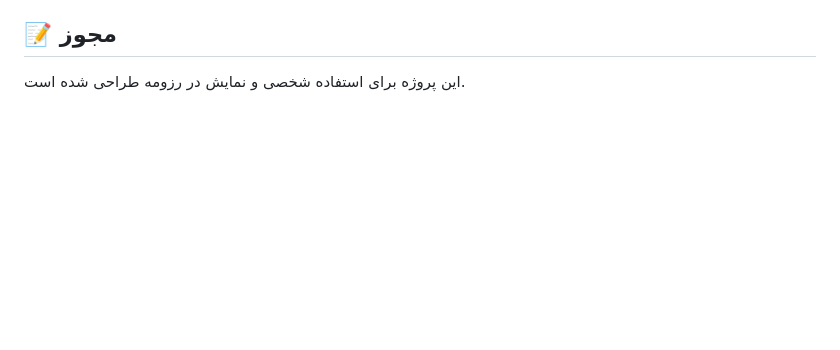
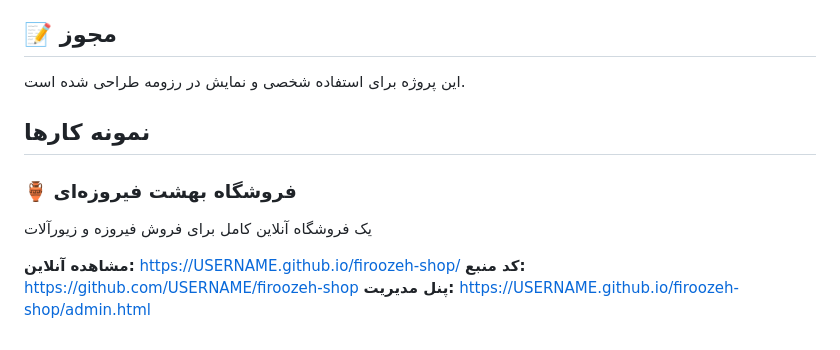
Before and after one commit to ebrahimtijani/firoozeh_shop, a Markdown page: firoozeh_shop/firoozeh_shop/readme.md, the part around the change. GitHub-like rendering; blank space fills up the shorter version.

```diff
--- a/firoozeh_shop/firoozeh_shop/readme.md
+++ b/firoozeh_shop/firoozeh_shop/readme.md
@@ -94,3 +94,11 @@
 
 ## 📝 مجوز
 این پروژه برای استفاده شخصی و نمایش در رزومه طراحی شده است.
+## نمونه کارها
+
+### 🏺 فروشگاه بهشت فیروزه‌ای
+یک فروشگاه آنلاین کامل برای فروش فیروزه و زیورآلات
+
+**مشاهده آنلاین:** https://USERNAME.github.io/firoozeh-shop/
+**کد منبع:** https://github.com/USERNAME/firoozeh-shop
+**پنل مدیریت:** https://USERNAME.github.io/firoozeh-shop/admin.html
```
